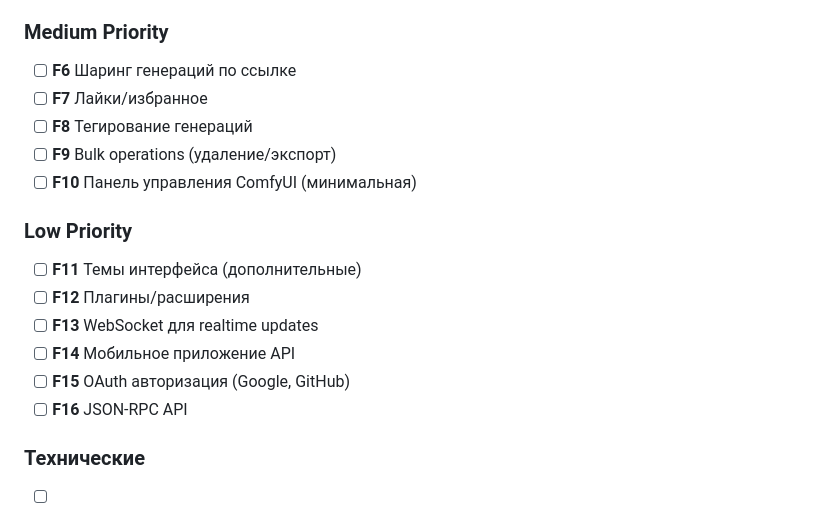
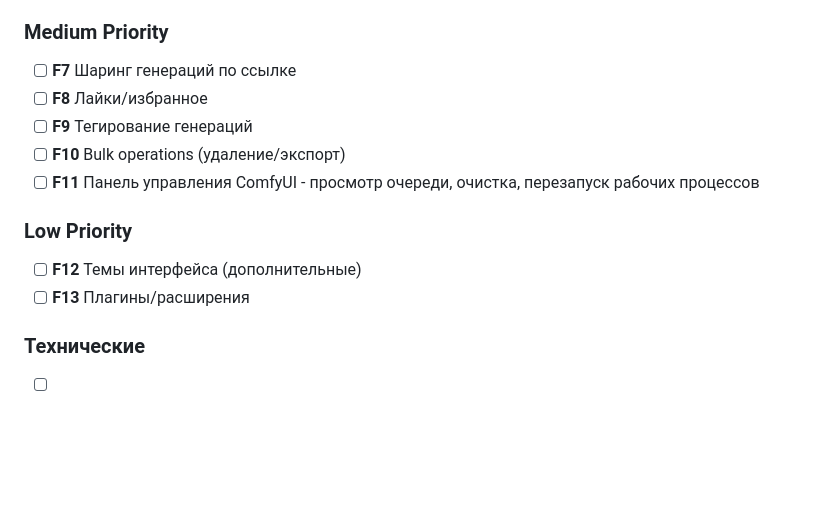
Before and after one commit to TagirovAlex/WebFace, a Markdown page: TODO.md, the part around the change. Drawn GitHub-style; blank space fills up the shorter version.

Commit message:
docs: cleanup backlog, clarify F10

```diff
--- a/TODO.md
+++ b/TODO.md
@@ -137,19 +137,15 @@ git commit -m "v2.0 release: token system, module system, security fixes"
     - [ ] **F6.6.6** /toggle_admin <id> - сделать/забрать админа
 
 ### Medium Priority
-- [ ] **F6** Шаринг генераций по ссылке
-- [ ] **F7** Лайки/избранное
-- [ ] **F8** Тегирование генераций
-- [ ] **F9** Bulk operations (удаление/экспорт)
-- [ ] **F10** Панель управления ComfyUI (минимальная)
+- [ ] **F7** Шаринг генераций по ссылке
+- [ ] **F8** Лайки/избранное
+- [ ] **F9** Тегирование генераций
+- [ ] **F10** Bulk operations (удаление/экспорт)
+- [ ] **F11** Панель управления ComfyUI - просмотр очереди, очистка, перезапуск рабочих процессов
 
 ### Low Priority
-- [ ] **F11** Темы интерфейса (дополнительные)
-- [ ] **F12** Плагины/расширения
-- [ ] **F13** WebSocket для realtime updates
-- [ ] **F14** Мобильное приложение API
-- [ ] **F15** OAuth авторизация (Google, GitHub)
-- [ ] **F16** JSON-RPC API
+- [ ] **F12** Темы интерфейса (дополнительные)
+- [ ] **F13** Плагины/расширения
 
 ### Технические
 - [ ] **T1** Flask-Migrate (Alembic)
```
